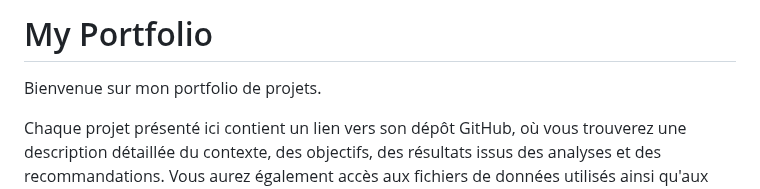
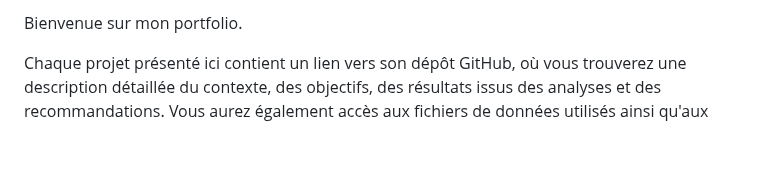
Before and after one commit to Hines98/Ines-s_Portfolio, a Markdown page: README.md, the part around the change. GitHub-like rendering; blank space fills up the shorter version.

```diff
--- a/README.md
+++ b/README.md
@@ -1,5 +1,4 @@
-# My Portfolio
-Bienvenue sur mon portfolio de projets.
+Bienvenue sur mon portfolio.
 
 Chaque projet présenté ici contient un lien vers son dépôt GitHub, où vous trouverez une description détaillée du contexte, des objectifs, des résultats issus des analyses et des recommandations. Vous aurez également accès aux fichiers de données utilisés ainsi qu'aux dashboards réalisés aux formats PBIX et PDF, les scripts Python et SQL.
 
```
